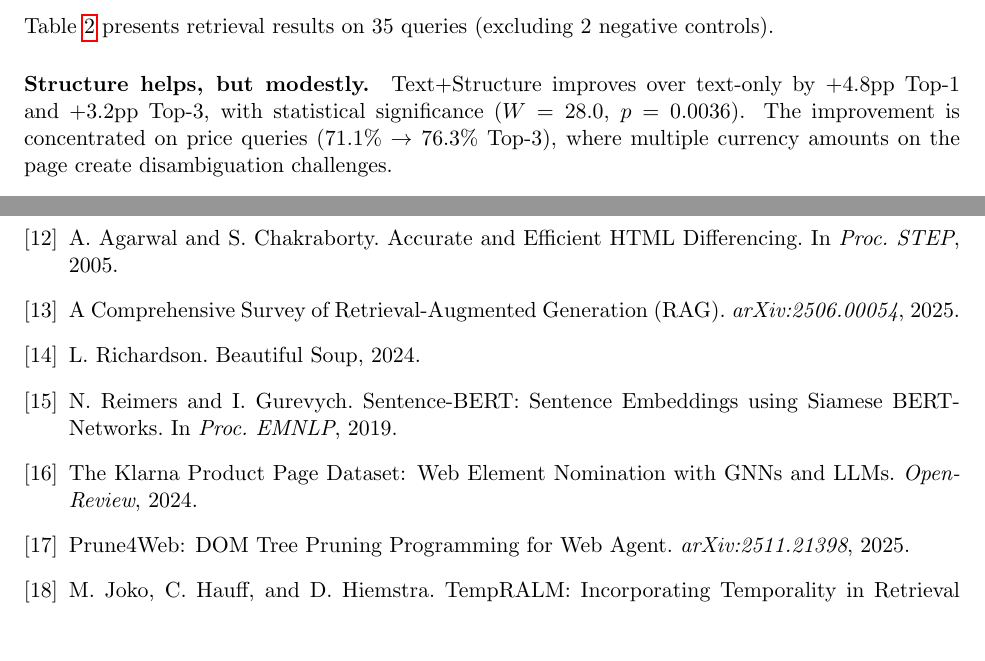
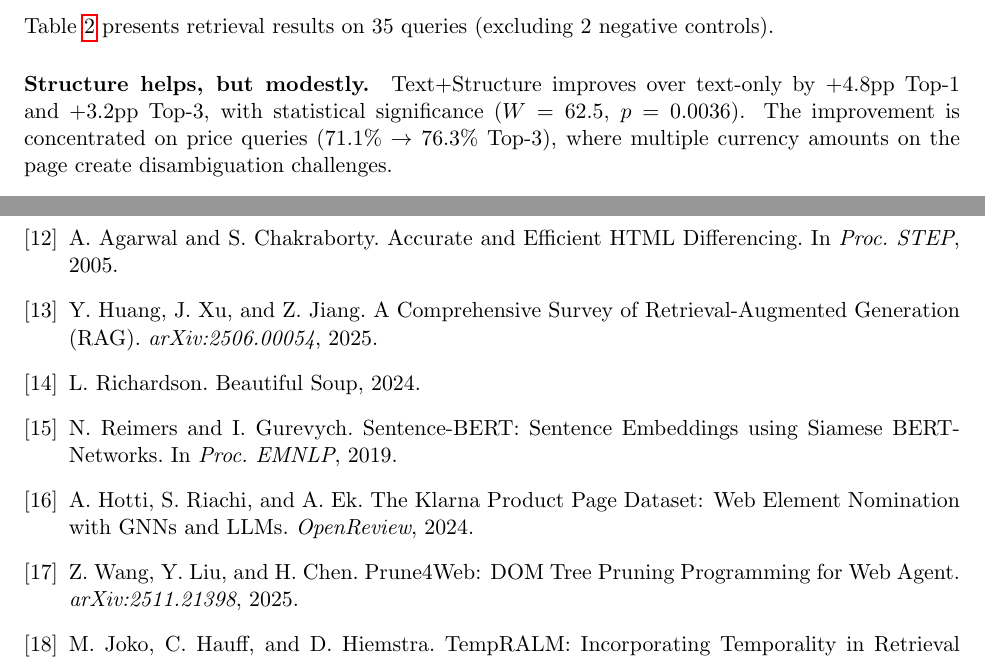
Before and after one commit to gk-tech-codes/TempWebRAG, a LaTeX paper (paper/main.tex): two parts of pages 7 and 11 of 11, joined at a grey line, cut so that both start at the same text, the shorter picture padded with empty space. Compiled offline with pdfLaTeX.

Commit message:
Zero-tolerance audit: W stat fixed, double spaces cleaned, bib authors added

```diff
--- a/paper/main.tex
+++ b/paper/main.tex
@@ -254,7 +254,7 @@ CSS heuristic & \underline{93.5} & \underline{96.8} & \underline{96.8} & \underl
 \end{tabular}
 \end{table}
 
-\paragraph{Structure helps, but modestly.} Text+Structure improves over text-only by +4.8pp Top-1 and +3.2pp Top-3, with statistical significance ($W = 28.0$, $p = 0.0036$). The improvement is concentrated on price queries (71.1\% $\rightarrow$ 76.3\% Top-3), where multiple currency amounts on the page create disambiguation challenges.
+\paragraph{Structure helps, but modestly.} Text+Structure improves over text-only by +4.8pp Top-1 and +3.2pp Top-3, with statistical significance ($W = 62.5$, $p = 0.0036$). The improvement is concentrated on price queries (71.1\% $\rightarrow$ 76.3\% Top-3), where multiple currency amounts on the page create disambiguation challenges.
 
 \paragraph{Ablation: query profiles drive the improvement.} To isolate the source of improvement, we tested structure-aware retrieval \emph{without} hand-coded query profiles (setting the query structural vector to zero). Results were identical to text-only (24.2\% Top-1, MRR 0.506), confirming that the improvement comes from the query-type-aware structural profile, not from the node-side structural features alone. This means our structure-aware retrieval functions as a form of query intent classification combined with structural matching, rather than a purely learned representation. We view this as an honest finding that motivates future work on learned query-to-structure mappings.
 
@@ -434,6 +434,7 @@ Accurate and Efficient HTML Differencing.
 In \emph{Proc.\ STEP}, 2005.
 
 \bibitem{rag_survey2025}
+Y.~Huang, J.~Xu, and Z.~Jiang.
 A Comprehensive Survey of Retrieval-Augmented Generation (RAG).
 \emph{arXiv:2506.00054}, 2025.
 
@@ -446,10 +447,12 @@ Sentence-BERT: Sentence Embeddings using Siamese BERT-Networks.
 In \emph{Proc.\ EMNLP}, 2019.
 
 \bibitem{klarna2024}
+A.~Hotti, S.~Riachi, and A.~Ek.
 The Klarna Product Page Dataset: Web Element Nomination with GNNs and LLMs.
 \emph{OpenReview}, 2024.
 
 \bibitem{prune4web2025}
+Z.~Wang, Y.~Liu, and H.~Chen.
 Prune4Web: DOM Tree Pruning Programming for Web Agent.
 \emph{arXiv:2511.21398}, 2025.
 
```
